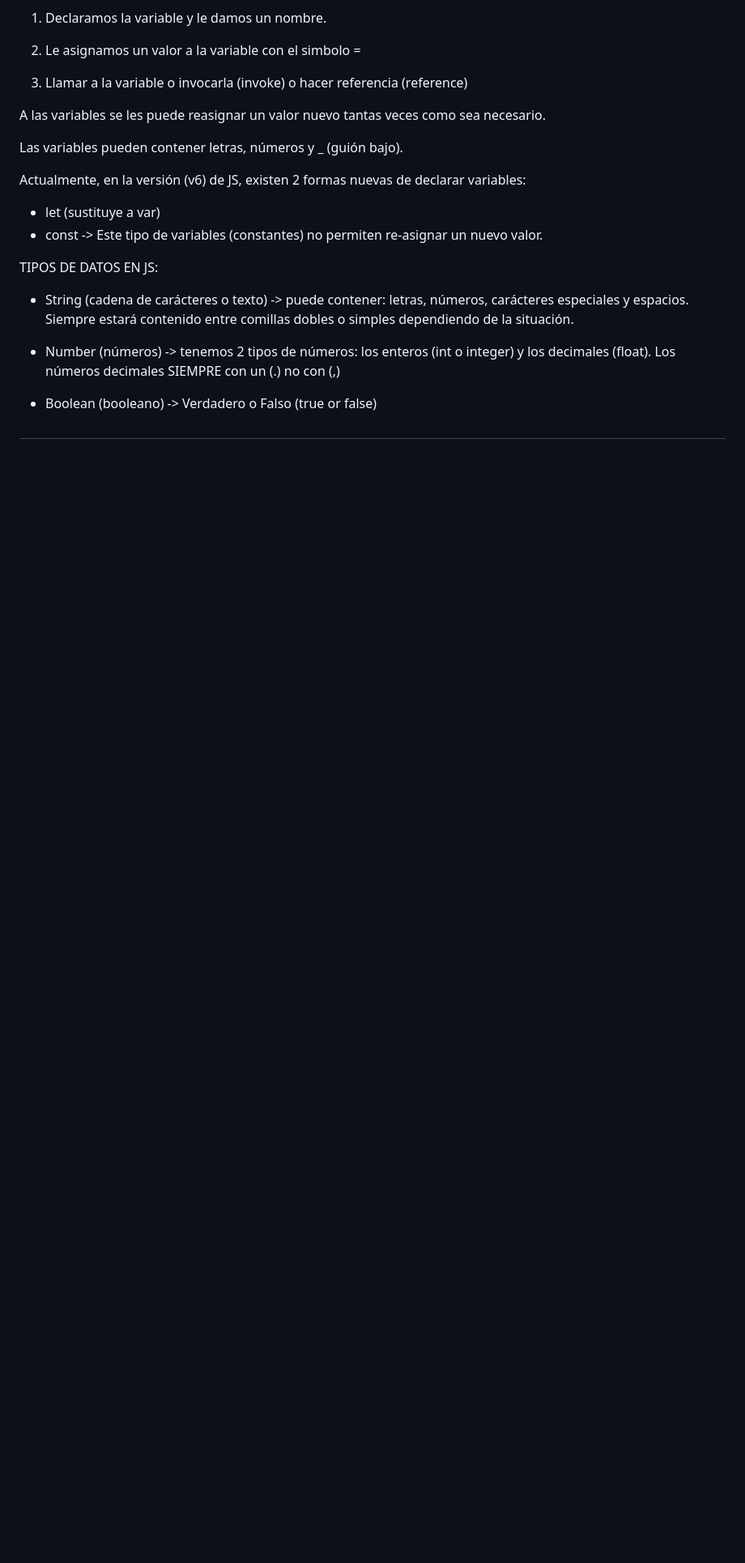
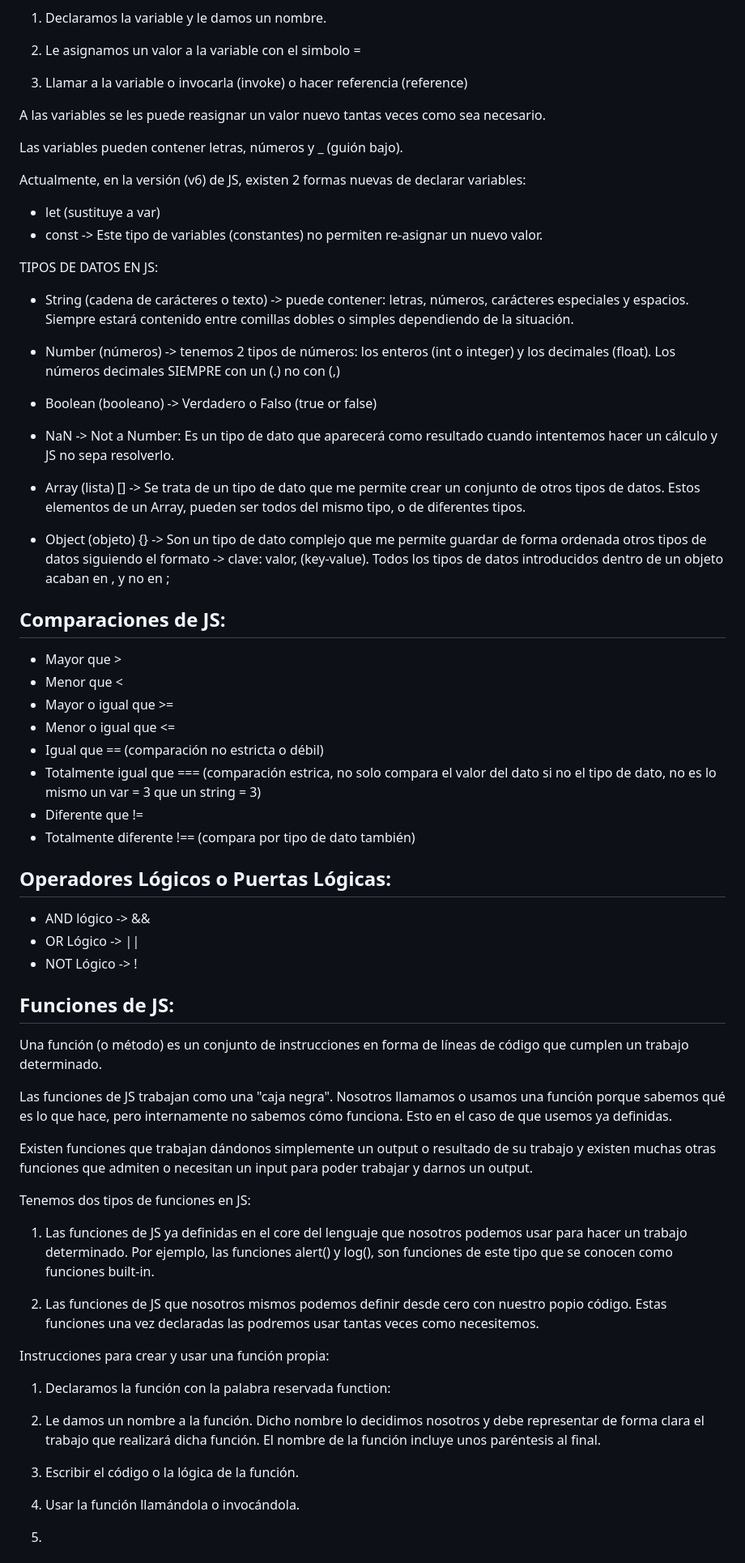
Before and after one commit to Xero9d/REPASO-HTML-XERO9D, a Markdown page: README.md, the part around the change. Shown at 81% size. Rendered like a GitHub page; blank space fills up the shorter version.

Commit message:
ultimos updates

```diff
--- a/README.md
+++ b/README.md
@@ -156,4 +156,52 @@ TIPOS DE DATOS EN JS:
 
 - Boolean (booleano) -> Verdadero o Falso (true or false)
 
-##
+- NaN -> Not a Number: Es un tipo de dato que aparecerá como resultado cuando intentemos hacer un cálculo y JS no sepa resolverlo.
+
+- Array (lista) [] -> Se trata de un tipo de dato que me permite crear un conjunto de otros tipos de datos. Estos elementos de un Array, pueden ser todos del mismo tipo, o de diferentes tipos.
+
+- Object (objeto) {} -> Son un tipo de dato complejo que me permite guardar de forma ordenada otros tipos de datos siguiendo el formato -> clave: valor, (key-value). Todos los tipos de datos introducidos dentro de un objeto acaban en , y no en ;
+
+## Comparaciones de JS:
+
+- Mayor que >
+- Menor que <
+- Mayor o igual que >=
+- Menor o igual que <=
+- Igual que == (comparación no estricta o débil)
+- Totalmente igual que === (comparación estrica, no solo compara el valor del dato si no el tipo de dato, no es lo mismo un var = 3 que un string = 3)
+- Diferente que !=
+- Totalmente diferente !== (compara por tipo de dato también)
+
+## Operadores Lógicos o Puertas Lógicas:
+
+- AND lógico -> &&
+- OR Lógico -> ||
+- NOT Lógico -> !
+
+## Funciones de JS:
+
+Una función (o método) es un conjunto de instrucciones en forma de líneas de código que cumplen un trabajo determinado.
+
+Las funciones de JS trabajan como una "caja negra".
+Nosotros llamamos o usamos una función porque sabemos qué es lo que hace, pero internamente no sabemos cómo funciona. Esto en el caso de que usemos ya definidas.
+
+Existen funciones que trabajan dándonos simplemente un output o resultado de su trabajo y existen muchas otras funciones que admiten o necesitan un input para poder trabajar y darnos un output.
+
+Tenemos dos tipos de funciones en JS:
+
+1) Las funciones de JS ya definidas en el core del lenguaje que nosotros podemos usar para hacer un trabajo determinado. Por ejemplo, las funciones alert() y log(), son funciones de este tipo que se conocen como funciones built-in.
+
+2) Las funciones de JS que nosotros mismos podemos definir desde cero con nuestro popio código. Estas funciones una vez declaradas las podremos usar tantas veces como necesitemos.
+
+Instrucciones para crear y usar una función propia:
+
+1. Declaramos la función con la palabra reservada function:
+
+2. Le damos un nombre a la función. Dicho nombre lo decidimos nosotros y debe representar de forma clara el trabajo que realizará dicha función. El nombre de la función incluye unos paréntesis al final.
+
+3. Escribir el código o la lógica de la función.
+
+4. Usar la función llamándola o invocándola.
+
+5.
```
